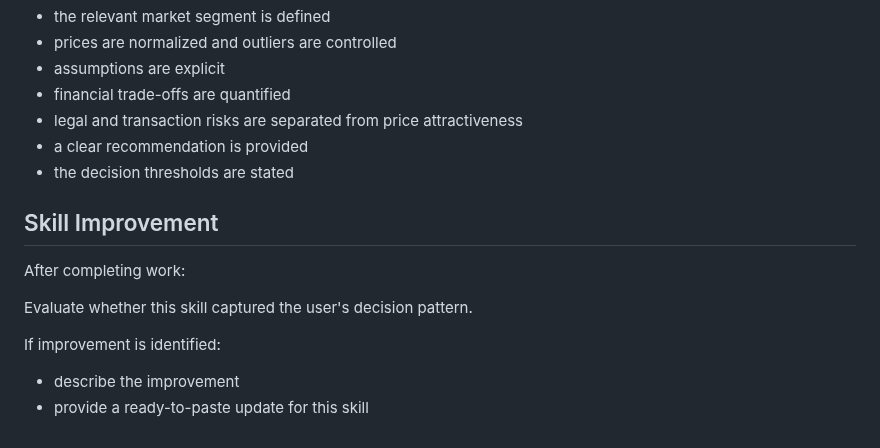
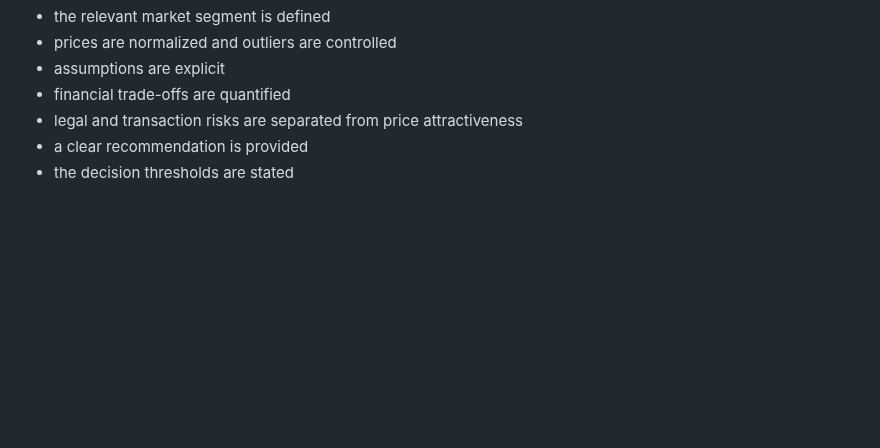
Before and after one commit to ousatov-ua/ai-skills, a Markdown page: skills/sales-investigator/SKILL.md, the part around the change. GitHub-like rendering; blank space fills up the shorter version.

```diff
--- a/skills/sales-investigator/SKILL.md
+++ b/skills/sales-investigator/SKILL.md
@@ -309,14 +309,3 @@ A sales investigation is complete only when:
 - legal and transaction risks are separated from price attractiveness
 - a clear recommendation is provided
 - the decision thresholds are stated
-
-## Skill Improvement
-
-After completing work:
-
-Evaluate whether this skill captured the user's decision pattern.
-
-If improvement is identified:
-
-- describe the improvement
-- provide a ready-to-paste update for this skill
```
